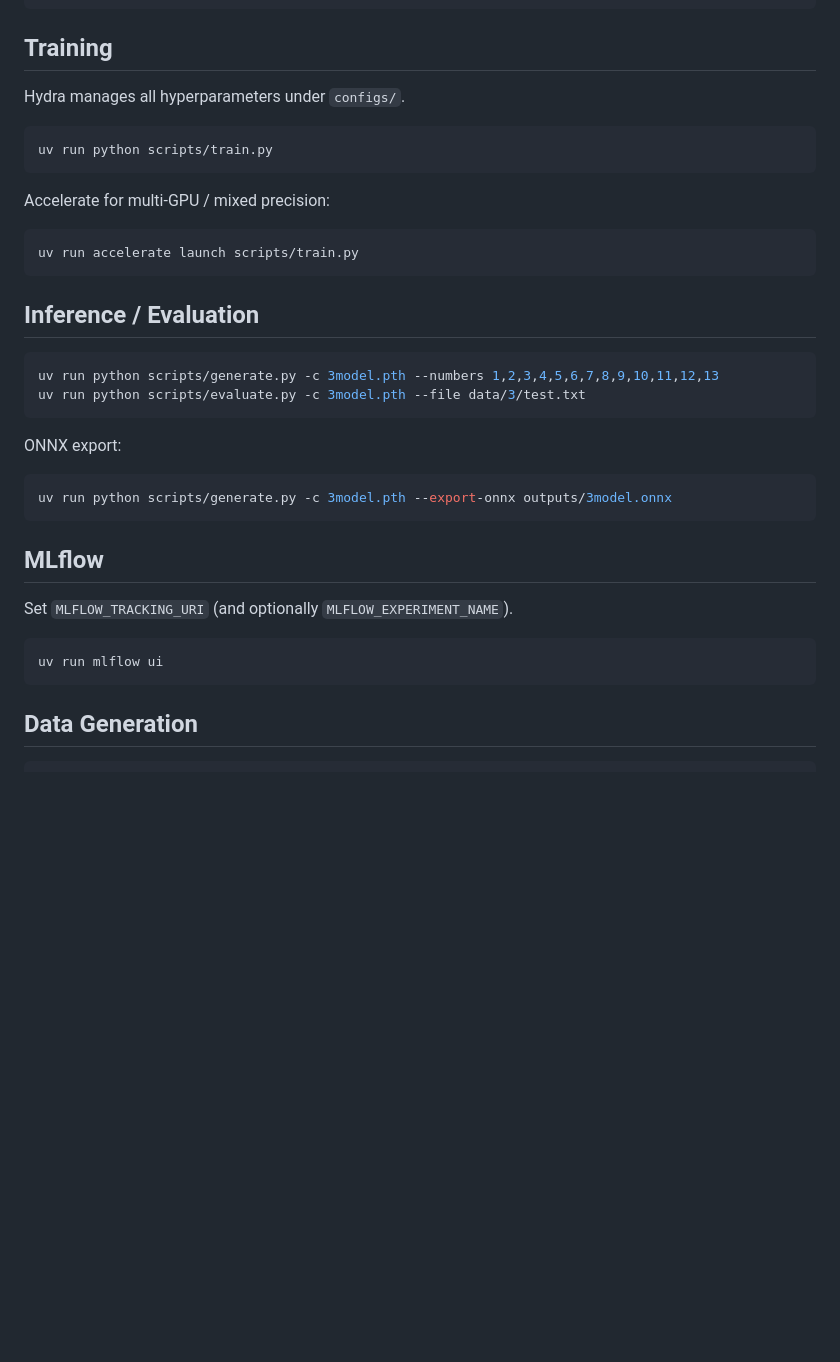
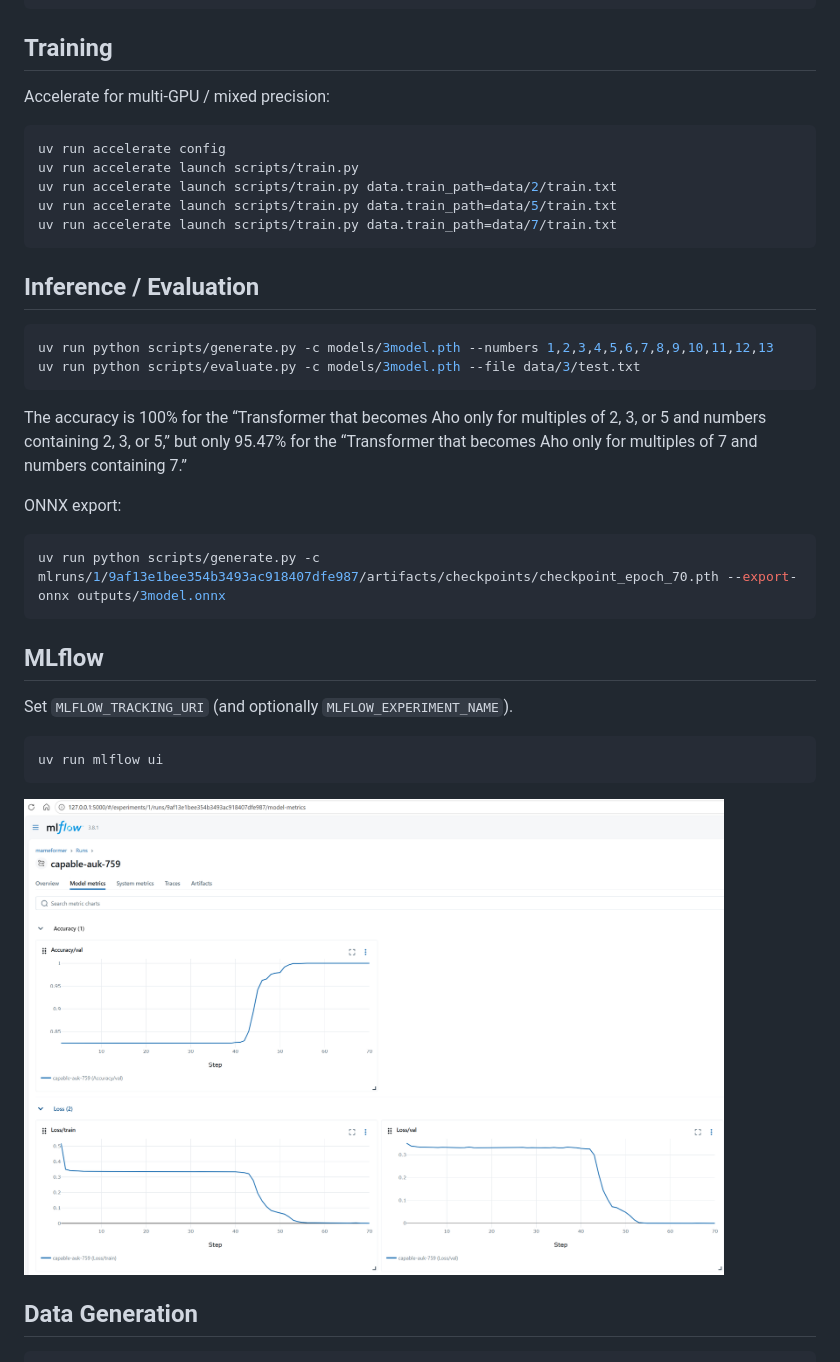
Before and after one commit to shuichi/MameFormer, a Markdown page: README.md, the part around one of its changes. GitHub-like rendering; pictures changed too: images/mlflow.png; blank space fills up the shorter version.

````diff
--- a/README.md
+++ b/README.md
@@ -13,29 +13,29 @@ uv pip install torch --torch-backend=auto
 
 ## Training
 
-Hydra manages all hyperparameters under `configs/`.
-
-```sh
-uv run python scripts/train.py
-```
-
 Accelerate for multi-GPU / mixed precision:
 
 ```sh
+uv run accelerate config
 uv run accelerate launch scripts/train.py
+uv run accelerate launch scripts/train.py data.train_path=data/2/train.txt
+uv run accelerate launch scripts/train.py data.train_path=data/5/train.txt
+uv run accelerate launch scripts/train.py data.train_path=data/7/train.txt
 ```
 
 ## Inference / Evaluation
 
 ```sh
-uv run python scripts/generate.py -c 3model.pth --numbers 1,2,3,4,5,6,7,8,9,10,11,12,13
-uv run python scripts/evaluate.py -c 3model.pth --file data/3/test.txt
+uv run python scripts/generate.py -c models/3model.pth --numbers 1,2,3,4,5,6,7,8,9,10,11,12,13
+uv run python scripts/evaluate.py -c models/3model.pth --file data/3/test.txt
 ```
+
+The accuracy is 100% for the “Transformer that becomes Aho only for multiples of 2, 3, or 5 and numbers containing 2, 3, or 5,” but only 95.47% for the “Transformer that becomes Aho only for multiples of 7 and numbers containing 7.”
 
 ONNX export:
 
 ```sh
-uv run python scripts/generate.py -c 3model.pth --export-onnx outputs/3model.onnx
+uv run python scripts/generate.py -c mlruns/1/9af13e1bee354b3493ac918407dfe987/artifacts/checkpoints/checkpoint_epoch_70.pth --export-onnx outputs/3model.onnx
 ```
 
 ## MLflow
@@ -46,6 +46,8 @@ Set `MLFLOW_TRACKING_URI` (and optionally `MLFLOW_EXPERIMENT_NAME`).
 uv run mlflow ui
 ```
 
+<img src="images/mlflow.png" width="700px">
+
 ## Data Generation
 
 ```sh
````
Also changed, not shown: other parts of README.md (+48 -0 lines), images/7model.png (added), 6 other files.
